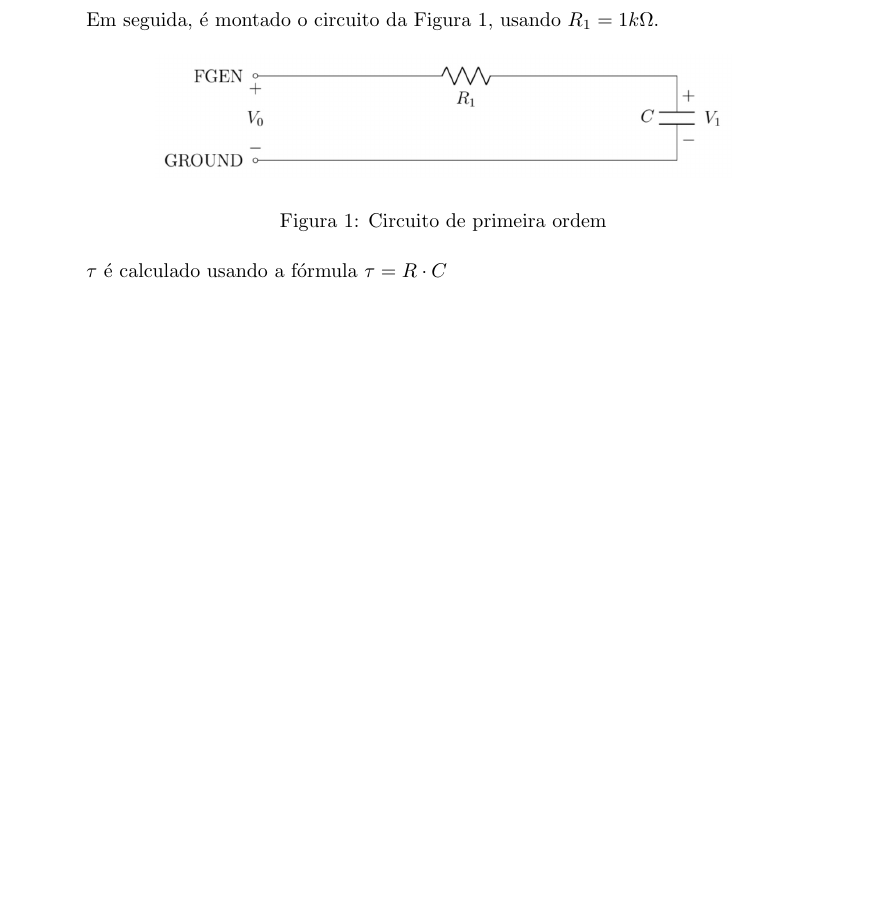
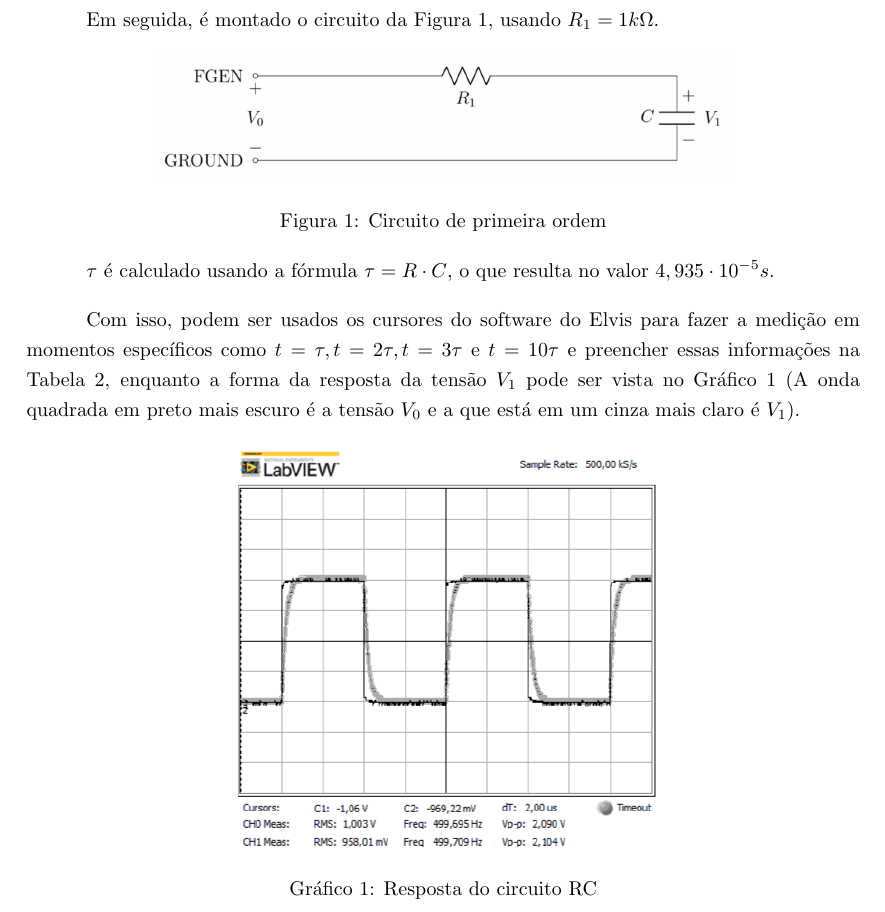
Before and after one commit to shumy26/LCE-relatorios, a LaTeX document (Rel4/Rel4_G5.tex): part of page 3 of 4 before the commit and part of page 3 of 5 after it, cut so that both start at the same text, the shorter picture padded with empty space. Compiled offline with pdfLaTeX.

Commit message:
terminei a parte do circuito RC (fora os calculos)

```diff
--- a/Rel4/Rel4_G5.tex
+++ b/Rel4/Rel4_G5.tex
@@ -118,7 +118,23 @@ Em seguida, é montado o circuito da Figura 1, usando $R_1=1k\Omega$.
 Figura 1: Circuito de primeira ordem
 \end{center}
 
-$\tau$ é calculado usando a fórmula $\tau = R\cdot C$
+$\tau$ é calculado usando a fórmula $\tau = R\cdot C$, o que resulta no valor $4,935\cdot10^{-5}s$.
+
+Com isso, podem ser usados os cursores do software do Elvis para fazer a medição em momentos específicos como $t=\tau, t=2\tau, t=3\tau$ e $t=10\tau$ e preencher essas informações na Tabela 2, enquanto a forma da resposta da tensão $V_1$ pode ser vista no Gráfico 1 (A onda quadrada em preto mais escuro é a tensão $V_0$ e a que está em um cinza mais claro é $V_1$).
+
+
+%cálculos dos nominais
+
+
+\begin{table}[h]
+\centering
+\includegraphics[scale=0.6]{rgadicoas/rgadicoa}
+\end{table}
+
+\begin{center}
+Gráfico 1: Resposta do circuito RC
+\end{center}
+
 
 \vspace{5pt}
 \begin{table}[h]
```
Also changed, not shown: Rel4/Rel4_G5.pdf, Rel4/rgadicoas/rgadicoa.png, Rel4/rgadicoas/rgadicoa2.png, Rel4/rgadicoas/rgadicoa3.png, Rel4/rgadicoas/rgadicoa4.png, Rel4/Rel4_G5.tex (4 more changed lines), 3 other files.
